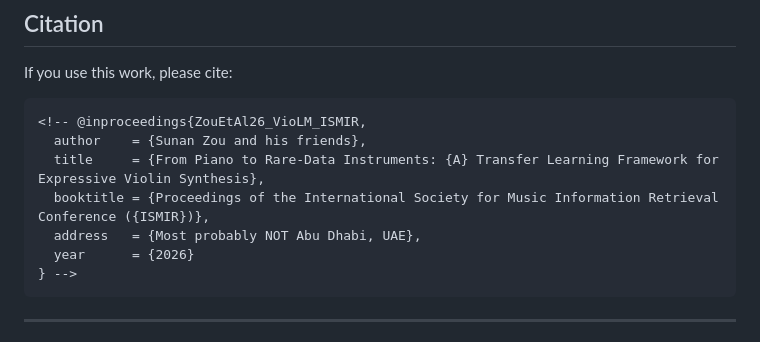
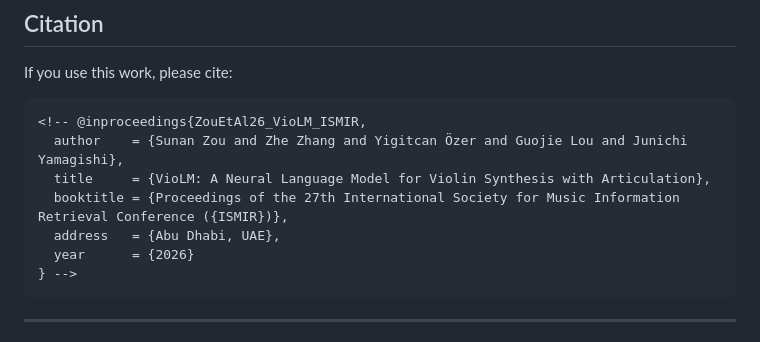
Before and after one commit to nii-yamagishilab-visitors/VioLM, a Markdown page: README.md, the part around the change. Drawn GitHub-style.

Commit message:
Update citation details in README.md

````diff
--- a/README.md
+++ b/README.md
@@ -224,10 +224,10 @@ If you use this work, please cite:
 
 ```bibtex
 <!-- @inproceedings{ZouEtAl26_VioLM_ISMIR,
-  author    = {Sunan Zou and his friends},
-  title     = {From Piano to Rare-Data Instruments: {A} Transfer Learning Framework for Expressive Violin Synthesis},
-  booktitle = {Proceedings of the International Society for Music Information Retrieval Conference ({ISMIR})},
-  address   = {Most probably NOT Abu Dhabi, UAE},
+  author    = {Sunan Zou and Zhe Zhang and Yigitcan Özer and Guojie Lou and Junichi Yamagishi},
+  title     = {VioLM: A Neural Language Model for Violin Synthesis with Articulation},
+  booktitle = {Proceedings of the 27th International Society for Music Information Retrieval Conference ({ISMIR})},
+  address   = {Abu Dhabi, UAE},
   year      = {2026}
 } -->
 ```
````
